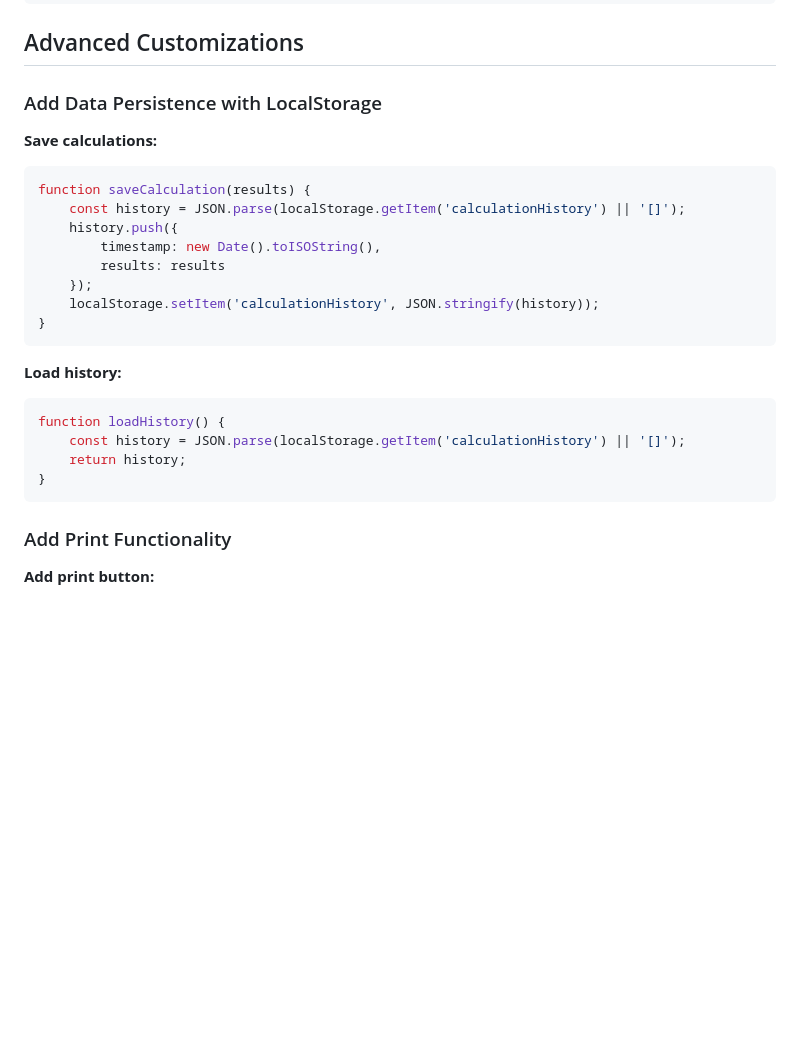
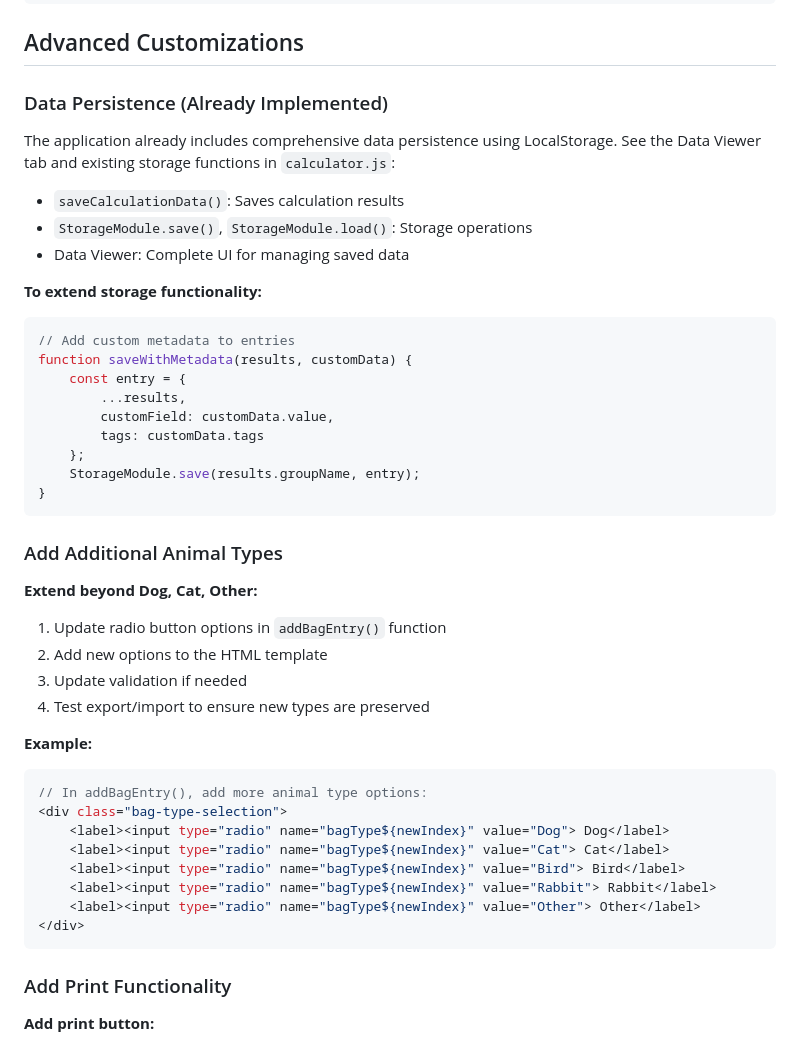
Before and after one commit to AvinZarlez/volunteer-calculator, a Markdown page: docs/customization.md, the part around the change. Rendered like a GitHub page; blank space fills up the shorter version.

Commit message:
Update customization.md - note data persistence is already implemented
Co-authored-by: AvinZarlez <4392252+AvinZarlez@users.noreply.github.com>

````diff
--- a/docs/customization.md
+++ b/docs/customization.md
@@ -263,26 +263,45 @@ document.getElementById('csvBtn').addEventListener('click', downloadCSV);
 
 ## Advanced Customizations
 
-### Add Data Persistence with LocalStorage
+### Data Persistence (Already Implemented)
 
-**Save calculations:**
+The application already includes comprehensive data persistence using LocalStorage. See the Data Viewer tab and existing storage functions in `calculator.js`:
+
+- `saveCalculationData()`: Saves calculation results
+- `StorageModule.save()`, `StorageModule.load()`: Storage operations
+- Data Viewer: Complete UI for managing saved data
+
+**To extend storage functionality:**
 ```javascript
-function saveCalculation(results) {
-    const history = JSON.parse(localStorage.getItem('calculationHistory') || '[]');
-    history.push({
-        timestamp: new Date().toISOString(),
-        results: results
-    });
-    localStorage.setItem('calculationHistory', JSON.stringify(history));
+// Add custom metadata to entries
+function saveWithMetadata(results, customData) {
+    const entry = {
+        ...results,
+        customField: customData.value,
+        tags: customData.tags
+    };
+    StorageModule.save(results.groupName, entry);
 }
 ```
 
-**Load history:**
+### Add Additional Animal Types
+
+**Extend beyond Dog, Cat, Other:**
+1. Update radio button options in `addBagEntry()` function
+2. Add new options to the HTML template
+3. Update validation if needed
+4. Test export/import to ensure new types are preserved
+
+**Example:**
 ```javascript
-function loadHistory() {
-    const history = JSON.parse(localStorage.getItem('calculationHistory') || '[]');
-    return history;
-}
+// In addBagEntry(), add more animal type options:
+<div class="bag-type-selection">
+    <label><input type="radio" name="bagType${newIndex}" value="Dog"> Dog</label>
+    <label><input type="radio" name="bagType${newIndex}" value="Cat"> Cat</label>
+    <label><input type="radio" name="bagType${newIndex}" value="Bird"> Bird</label>
+    <label><input type="radio" name="bagType${newIndex}" value="Rabbit"> Rabbit</label>
+    <label><input type="radio" name="bagType${newIndex}" value="Other"> Other</label>
+</div>
 ```
 
 ### Add Print Functionality
````
